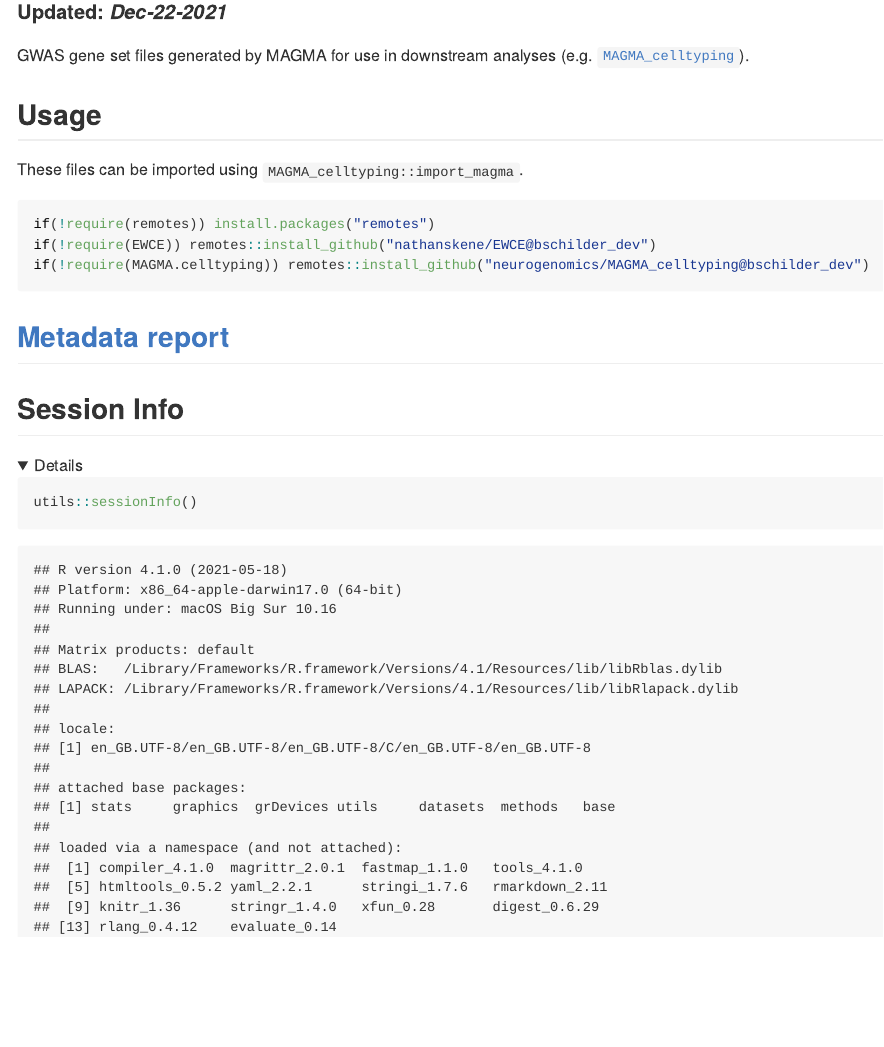
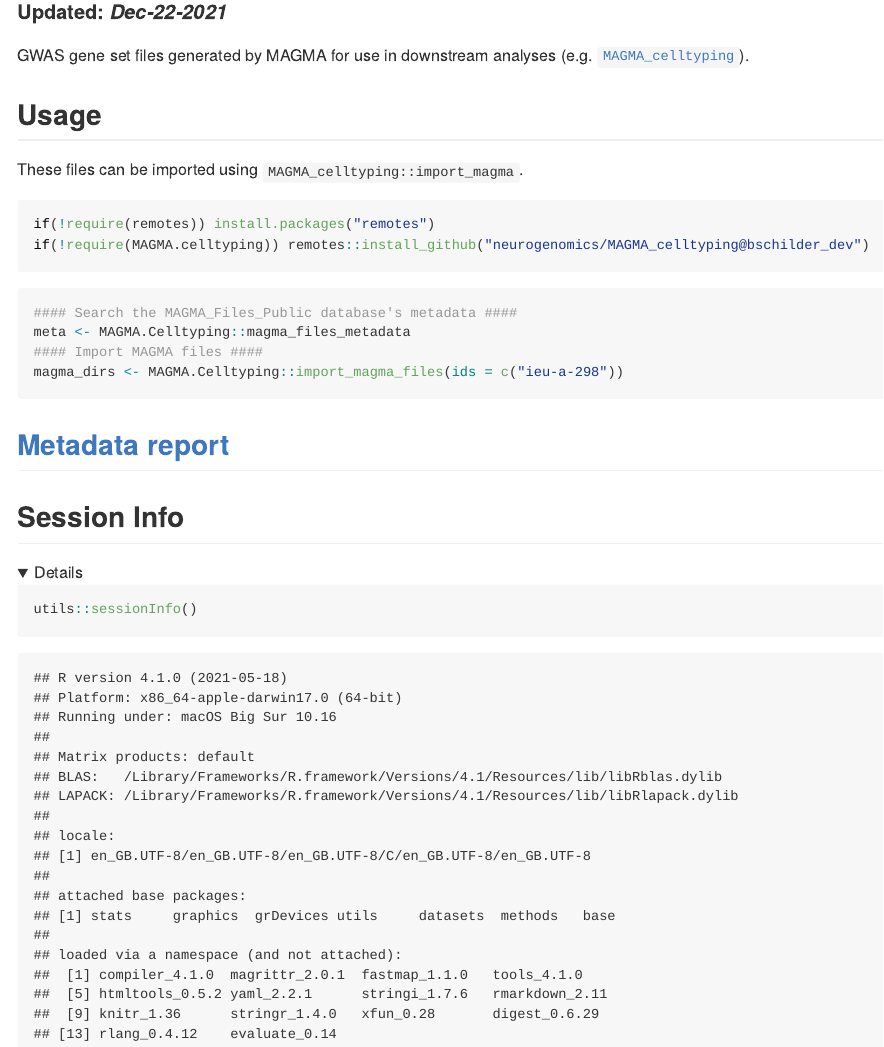
Before and after one commit to neurogenomics/MAGMA_Files_Public, an R Markdown document (README.Rmd): the page in a window 1100 px wide, from 160 px down. The pictures show the output file README.md that the author committed with the source, drawn offline in the style of GitHub; folded parts are opened.

Commit message:
Add example to readme

````diff
--- a/README.Rmd
+++ b/README.Rmd
@@ -17,10 +17,15 @@ These files can be imported using `MAGMA_celltyping::import_magma`.
 
 ```{r, eval=FALSE}
 if(!require(remotes)) install.packages("remotes")
-if(!require(EWCE)) remotes::install_github("nathanskene/EWCE@bschilder_dev")
 if(!require(MAGMA.celltyping)) remotes::install_github("neurogenomics/MAGMA_celltyping@bschilder_dev")
 ```
 
+```{r, eval=FALSE}
+#### Search the MAGMA_Files_Public database's metadata ####
+meta <- MAGMA.Celltyping::magma_files_metadata
+#### Import MAGMA files ####
+magma_dirs <- MAGMA.Celltyping::import_magma_files(ids = c("ieu-a-298"))
+```
 
 ## [Metadata report](https://neurogenomics.github.io/MAGMA_Files_Public/vignettes/metadata_report.html)
 
````
Also changed, not shown: README.md.
